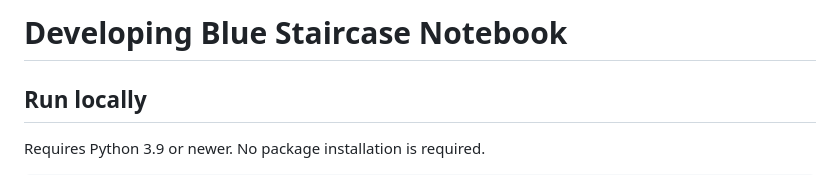
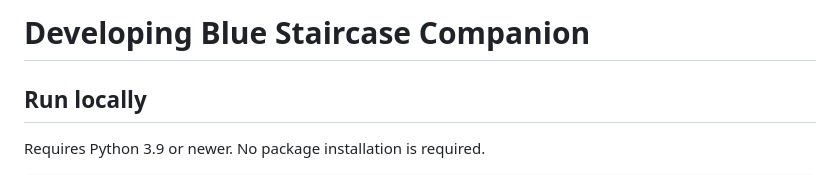
Before and after one commit to natsteff/the-blue-staircase-companion, a Markdown page: docs/DEVELOPMENT.md, the part around the change. Rendered like a GitHub page.

```diff
--- a/docs/DEVELOPMENT.md
+++ b/docs/DEVELOPMENT.md
@@ -1,4 +1,4 @@
-# Developing Blue Staircase Notebook
+# Developing Blue Staircase Companion
 
 ## Run locally
 
```
Also changed, not shown: README.md (+3 -3 lines), docs/READING_ON_IPHONE.md (+1 -1 lines), apple-touch-icon.png, icon-192.png, icon-512.png, 3 other files.
